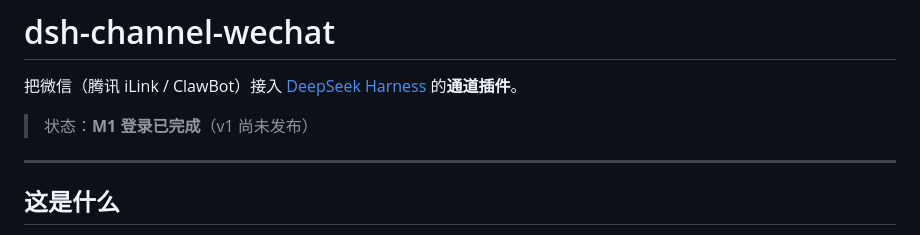
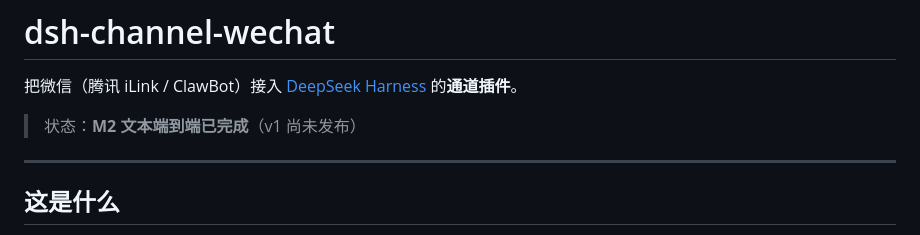
Before and after one commit to wangx-wx/dsh-channel-wechat, a Markdown page: README.md, the part around one of its changes. GitHub-like rendering.

Commit message:
Record M2 in the plan and README

```diff
--- a/README.md
+++ b/README.md
@@ -2,7 +2,7 @@
 
 把微信（腾讯 iLink / ClawBot）接入 [DeepSeek Harness](https://github.com/deepseek-ai/deepseek-harness) 的**通道插件**。
 
-> 状态：**M1 登录已完成**（v1 尚未发布）
+> 状态：**M2 文本端到端已完成**（v1 尚未发布）
 
 ---
 
```
Also changed, not shown: other parts of README.md (+1 -1 lines), docs/plan-v1.md (+25 -1 lines).
